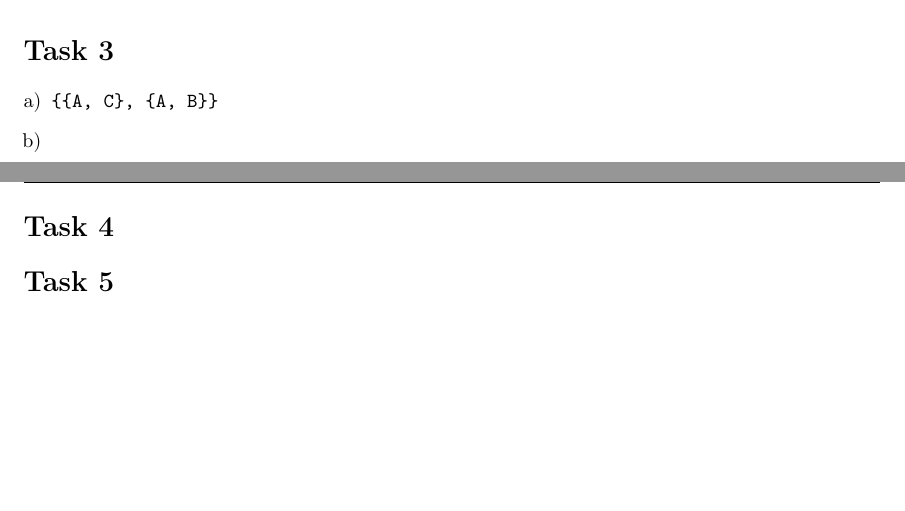
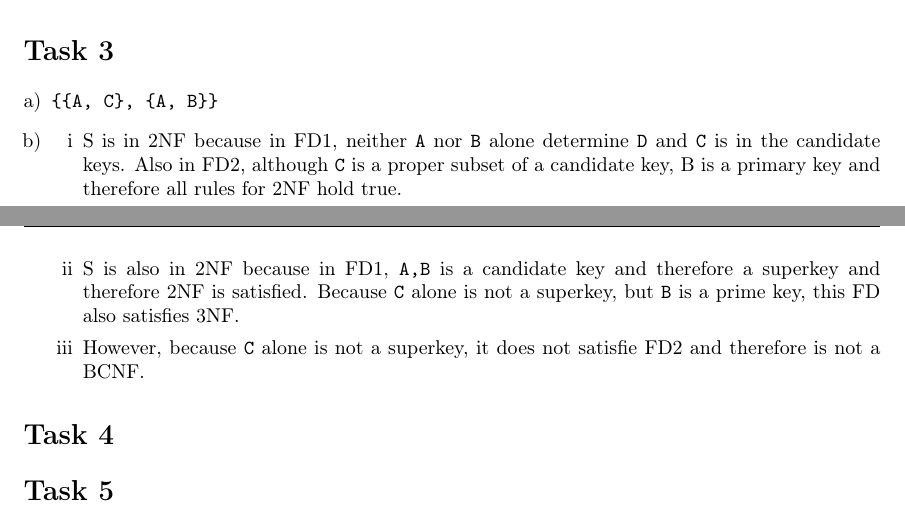
Before and after one commit to jannick1312/DataBaseSystemsExercises, a LaTeX problem sheet (Ex3/Exercise.tex): two parts of pages 2 and 3 of 3, joined at a grey line, cut so that both start at the same text, the shorter picture padded with empty space. Compiled offline with pdfLaTeX.

Commit message:
solves Task 3

```diff
--- a/Ex3/Exercise.tex
+++ b/Ex3/Exercise.tex
@@ -117,6 +117,11 @@
 \begin{enumerate}[a)]
     \item \texttt{\{\{A, C\}, \{A, B\}\}}
     \item
+    \begin{enumerate}[i]
+        \item S is in 2NF because in FD1, neither \texttt{A} nor \texttt{B} alone determine \texttt{D} and \texttt{C} is in the candidate keys. Also in FD2, although \texttt{C} is a proper subset of a candidate key, B is a primary key and therefore all rules for 2NF hold true.
+        \item S is also in 2NF because in FD1, \texttt{{A,B}} is a candidate key and therefore a superkey and therefore 2NF is satisfied. Because \texttt{C} alone is not a superkey, but \texttt{B} is a prime key, this FD also satisfies 3NF.
+        \item However, because \texttt{C} alone is not a superkey, it does not satisfie FD2 and therefore is not a BCNF.
+    \end{enumerate}
 \end{enumerate}
 
 \task{}
```
Also changed, not shown: Ex3/Exercise.pdf.
